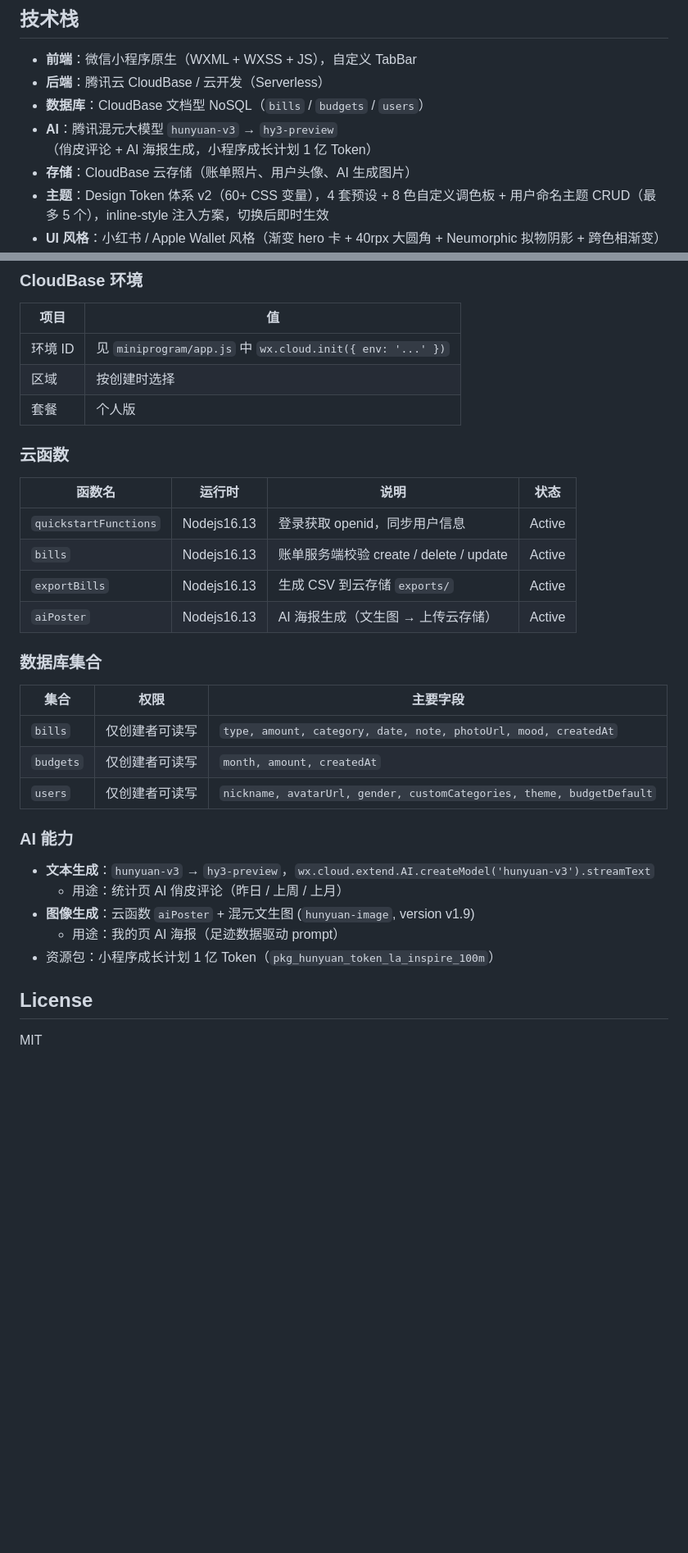
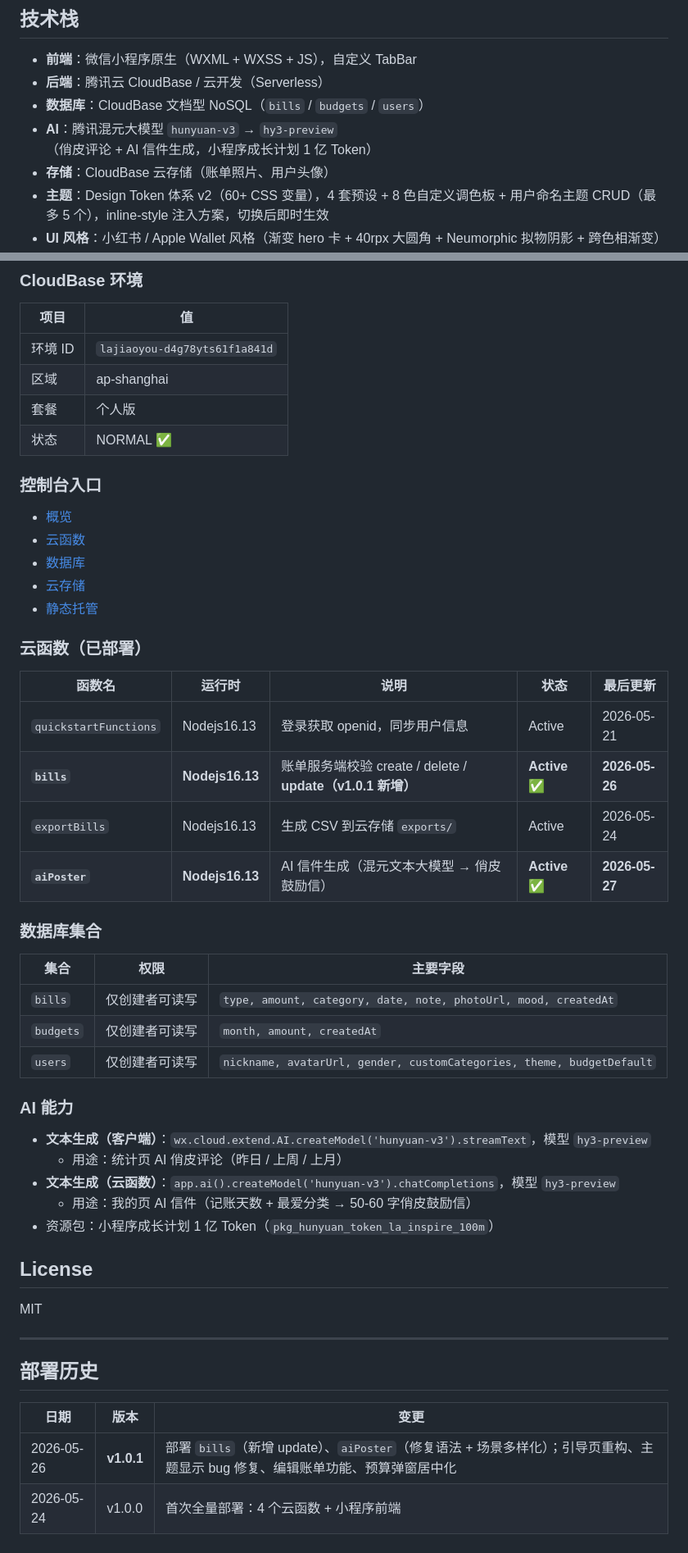
Before and after one commit to aichijuzi3209520851-lang/Juji---Manual-Expense-Tracker-WeChat-Mini-Program, a Markdown page: README.md, 2 parts joined by grey strips. Shown at 82% size. Rendered like a GitHub page; blank space fills up the shorter version.

```diff
--- a/README.md
+++ b/README.md
@@ -7,8 +7,8 @@
 - **前端**：微信小程序原生（WXML + WXSS + JS），自定义 TabBar
 - **后端**：腾讯云 CloudBase / 云开发（Serverless）
 - **数据库**：CloudBase 文档型 NoSQL（`bills` / `budgets` / `users`）
-- **AI**：腾讯混元大模型 `hunyuan-v3` → `hy3-preview`（俏皮评论 + AI 海报生成，小程序成长计划 1 亿 Token）
-- **存储**：CloudBase 云存储（账单照片、用户头像、AI 生成图片）
+- **AI**：腾讯混元大模型 `hunyuan-v3` → `hy3-preview`（俏皮评论 + AI 信件生成，小程序成长计划 1 亿 Token）
+- **存储**：CloudBase 云存储（账单照片、用户头像）
 - **主题**：Design Token 体系 v2（60+ CSS 变量），4 套预设 + 8 色自定义调色板 + 用户命名主题 CRUD（最多 5 个），inline-style 注入方案，切换后即时生效
 - **UI 风格**：小红书 / Apple Wallet 风格（渐变 hero 卡 + 40rpx 大圆角 + Neumorphic 拟物阴影 + 跨色相渐变）
 - **字体**：8 级字号 + 5 级字重 + 数字专属字体族（DIN Alternate / Helvetica Neue）
@@ -205,18 +205,27 @@ cloudfunctions/             # 云函数
 
 | 项目 | 值 |
 |------|------|
-| 环境 ID | 见 `miniprogram/app.js` 中 `wx.cloud.init({ env: '...' })` |
-| 区域 | 按创建时选择 |
+| 环境 ID | `lajiaoyou-d4g78yts61f1a841d` |
+| 区域 | ap-shanghai |
 | 套餐 | 个人版 |
+| 状态 | NORMAL ✅ |
 
-### 云函数
+### 控制台入口
 
-| 函数名 | 运行时 | 说明 | 状态 |
-|--------|--------|------|------|
-| `quickstartFunctions` | Nodejs16.13 | 登录获取 openid，同步用户信息 | Active |
-| `bills` | Nodejs16.13 | 账单服务端校验 create / delete / update | Active |
-| `exportBills` | Nodejs16.13 | 生成 CSV 到云存储 `exports/` | Active |
-| `aiPoster` | Nodejs16.13 | AI 海报生成（文生图 → 上传云存储） | Active |
+- [概览](https://tcb.cloud.tencent.com/dev?envId=lajiaoyou-d4g78yts61f1a841d#/overview)
+- [云函数](https://tcb.cloud.tencent.com/dev?envId=lajiaoyou-d4g78yts61f1a841d#/scf)
+- [数据库](https://tcb.cloud.tencent.com/dev?envId=lajiaoyou-d4g78yts61f1a841d#/db/doc)
+- [云存储](https://tcb.cloud.tencent.com/dev?envId=lajiaoyou-d4g78yts61f1a841d#/storage)
+- [静态托管](https://tcb.cloud.tencent.com/dev?envId=lajiaoyou-d4g78yts61f1a841d#/static-hosting)
+
+### 云函数（已部署）
+
+| 函数名 | 运行时 | 说明 | 状态 | 最后更新 |
+|--------|--------|------|------|----------|
+| `quickstartFunctions` | Nodejs16.13 | 登录获取 openid，同步用户信息 | Active | 2026-05-21 |
+| **`bills`** | **Nodejs16.13** | 账单服务端校验 create / delete / **update（v1.0.1 新增）** | **Active ✅** | **2026-05-26** |
+| `exportBills` | Nodejs16.13 | 生成 CSV 到云存储 `exports/` | Active | 2026-05-24 |
+| **`aiPoster`** | **Nodejs16.13** | AI 信件生成（混元文本大模型 → 俏皮鼓励信） | **Active ✅** | **2026-05-27** |
 
 ### 数据库集合
 
@@ -228,12 +237,21 @@ cloudfunctions/             # 云函数
 
 ### AI 能力
 
-- **文本生成**：`hunyuan-v3` → `hy3-preview`，`wx.cloud.extend.AI.createModel('hunyuan-v3').streamText`
+- **文本生成（客户端）**：`wx.cloud.extend.AI.createModel('hunyuan-v3').streamText`，模型 `hy3-preview`
   - 用途：统计页 AI 俏皮评论（昨日 / 上周 / 上月）
-- **图像生成**：云函数 `aiPoster` + 混元文生图 (`hunyuan-image`, version v1.9)
-  - 用途：我的页 AI 海报（足迹数据驱动 prompt）
+- **文本生成（云函数）**：`app.ai().createModel('hunyuan-v3').chatCompletions`，模型 `hy3-preview`
+  - 用途：我的页 AI 信件（记账天数 + 最爱分类 → 50-60 字俏皮鼓励信）
 - 资源包：小程序成长计划 1 亿 Token（`pkg_hunyuan_token_la_inspire_100m`）
 
 ## License
 
 MIT
+
+---
+
+## 部署历史
+
+| 日期 | 版本 | 变更 |
+|------|------|------|
+| 2026-05-26 | **v1.0.1** | 部署 `bills`（新增 update）、`aiPoster`（修复语法 + 场景多样化）；引导页重构、主题显示 bug 修复、编辑账单功能、预算弹窗居中化 |
+| 2026-05-24 | v1.0.0 | 首次全量部署：4 个云函数 + 小程序前端 |
```
Also changed, not shown: other parts of README.md (+4 -4 lines), 记账小程序-头脑风暴产物.md (+27 -27 lines).
